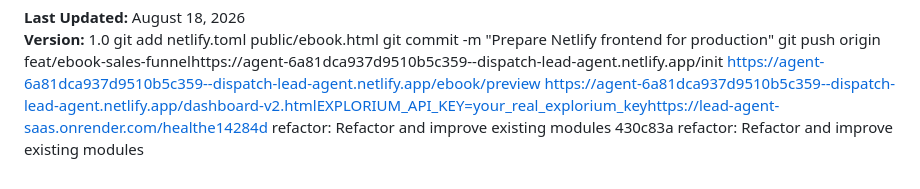
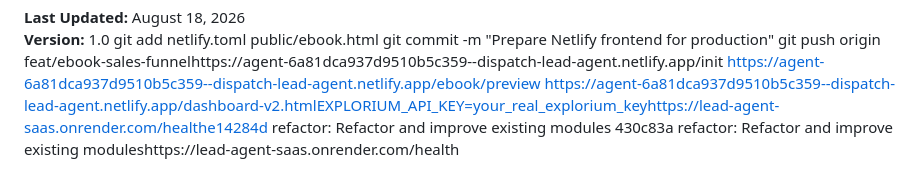
Before and after one commit to donaldoderaofficial-creator/Lead-Saas-Agent, a Markdown page: API.md, the part around the change. Drawn GitHub-style.

Commit message:
docs: Update documentation
 API.md | 2 +-
 1 file changed, 1 insertion(+), 1 deletion(-)

```diff
--- a/API.md
+++ b/API.md
@@ -610,4 +610,4 @@ git commit -m "Prepare Netlify frontend for production"
 git push origin feat/ebook-sales-funnelhttps://agent-6a81dca937d9510b5c359--dispatch-lead-agent.netlify.app/init
 https://agent-6a81dca937d9510b5c359--dispatch-lead-agent.netlify.app/ebook/preview
 https://agent-6a81dca937d9510b5c359--dispatch-lead-agent.netlify.app/dashboard-v2.htmlEXPLORIUM_API_KEY=your_real_explorium_keyhttps://lead-agent-saas.onrender.com/healthe14284d refactor: Refactor and improve existing modules
-430c83a refactor: Refactor and improve existing modules
+430c83a refactor: Refactor and improve existing moduleshttps://lead-agent-saas.onrender.com/health
```
